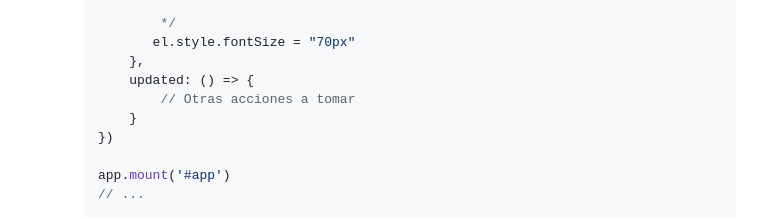
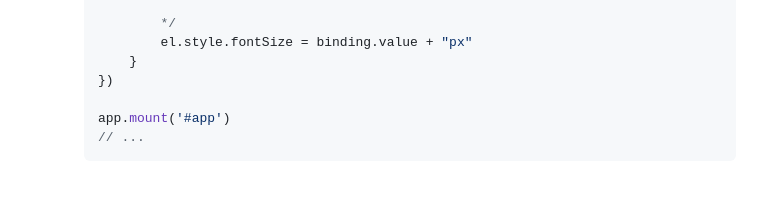
Before and after one commit to petrix12/wireui2024, a Markdown page: vue.md, the part around the change printed below. GitHub-like rendering; blank space fills up the shorter version.

```diff
--- a/vue.md
+++ b/vue.md
@@ -682,10 +682,7 @@
                     binding: datos a recibir por la directiva
 
                 */
-               el.style.fontSize = "70px"
-            },
-            updated: () => {
-                // Otras acciones a tomar
+                el.style.fontSize = binding.value + "px"
             }
         })
 
```
Also changed, not shown: other parts of vue.md (+95 -2 lines), sitios.md (added, +4 -0 lines).
